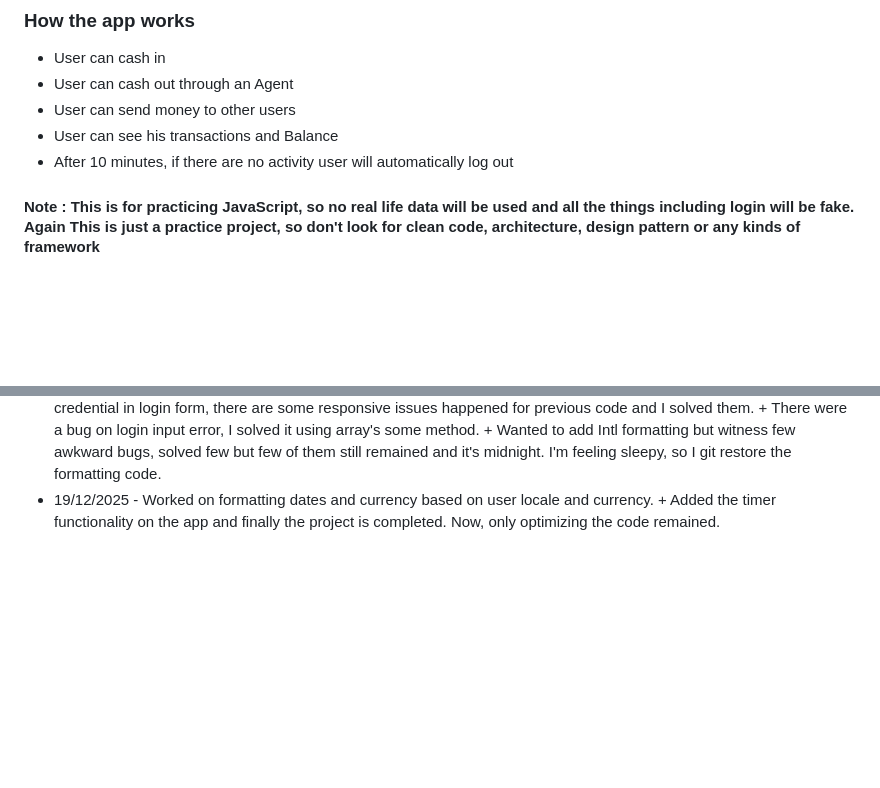
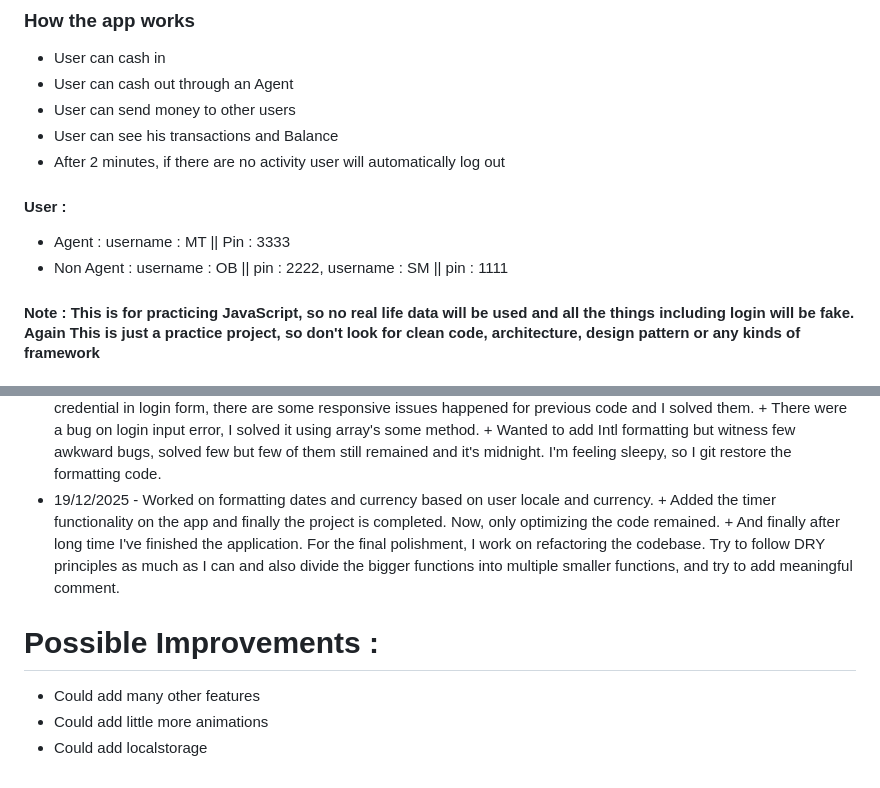
Before and after one commit to robiulhussainroni/rCash, a Markdown page: README.md, 2 parts joined by grey strips. Drawn GitHub-style; blank space fills up the shorter version.

Commit message:
Finish the project Update Readme

```diff
--- a/README.md
+++ b/README.md
@@ -12,7 +12,11 @@
 - User can cash out through an Agent
 - User can send money to other users
 - User can see his transactions and Balance
-- After 10 minutes, if there are no activity user will automatically log out
+- After 2 minutes, if there are no activity user will automatically log out
+
+#### User :
+- Agent : username : MT ||  Pin : 3333
+- Non Agent : username : OB || pin : 2222, username : SM || pin : 1111
 
 #### Note : This is for practicing JavaScript, so no real life data will be used and all the things including login will be fake. Again This is just a practice project, so don't look for clean code, architecture, design pattern or any kinds of framework
 
@@ -38,4 +42,9 @@ DD/MM/YY
 - 09/12/2025 - Fixed a bug where If I login with the agent account the cashout section removed from other normal accounts too but I wanted it to just removed for the agent account, as there are just one agent account on my application + started working on sorting the transaction but couldn't make it
 - 17/12/2025 - After a long period of time I'm back working on this project. After a few failed attempt I finally can add the sorting functionality on the app.
 - 18/12/2025 - There were some tiny responsive issues and today I solved them. While solving responsive issue I figure out a problem - when user enter login button in mobile view the login screen don't disappear even after the credentials are correct, user have to manually click the close button, not sure whether I'd work on it, but maybe while polishing the app, I'd try to give it a go. + The problem that I saw on login in mobile view I fixed it, also add error sign for falase credential in login form, there are some responsive issues happened for previous code and I solved them. + There were a bug on login input error, I solved it using array's some method. + Wanted to add Intl formatting but witness few awkward bugs, solved few but few of them still remained and it's midnight. I'm feeling sleepy, so I git restore the formatting code.
-- 19/12/2025 - Worked on formatting dates and currency based on user locale and currency. + Added the timer functionality on the app and finally the project is completed. Now, only optimizing the code remained.
+- 19/12/2025 - Worked on formatting dates and currency based on user locale and currency. + Added the timer functionality on the app and finally the project is completed. Now, only optimizing the code remained. + And finally after long time I've finished the application. For the final polishment, I work on refactoring the codebase. Try to follow DRY principles as much as I can and also divide the bigger functions into multiple smaller functions, and try to add meaningful comment.
+
+# Possible Improvements :
+- Could add many other features
+- Could add little more animations
+- Could add localstorage
```
